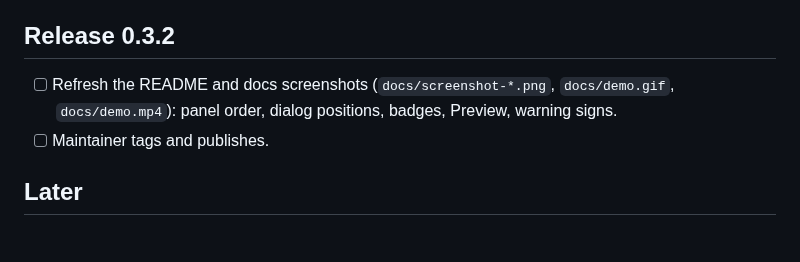
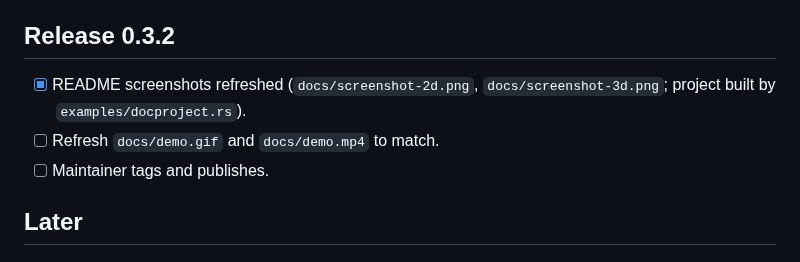
Before and after one commit to tonyrh/putiacnc, a Markdown page: TODO.md, the part around the change. Rendered like a GitHub page.

```diff
--- a/TODO.md
+++ b/TODO.md
@@ -24,7 +24,8 @@ Things we agreed to do, or decided to wait on. Newest thinking first; cross item
 - [ ] Other ideas from the feature comparison: G-code sender, more post-processors, dogbone corners, helical entry, nesting.
 
 ## Release 0.3.2
-- [ ] Refresh the README and docs screenshots (`docs/screenshot-*.png`, `docs/demo.gif`, `docs/demo.mp4`): panel order, dialog positions, badges, Preview, warning signs.
+- [x] README screenshots refreshed (`docs/screenshot-2d.png`, `docs/screenshot-3d.png`; project built by `examples/docproject.rs`).
+- [ ] Refresh `docs/demo.gif` and `docs/demo.mp4` to match.
 - [ ] Maintainer tags and publishes.
 
 ## Later
```
Also changed, not shown: README.md (+3 -3 lines), docs/screenshot-2d.png, docs/screenshot-3d.png.
